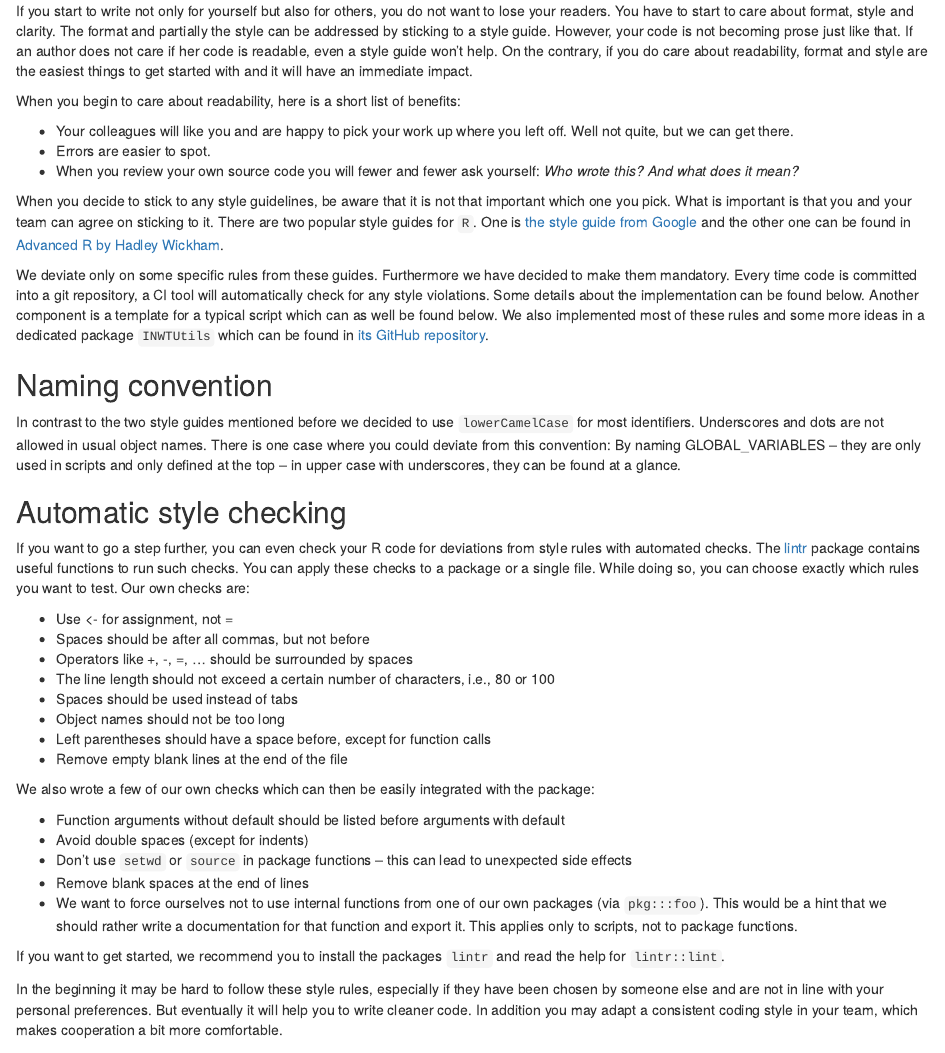
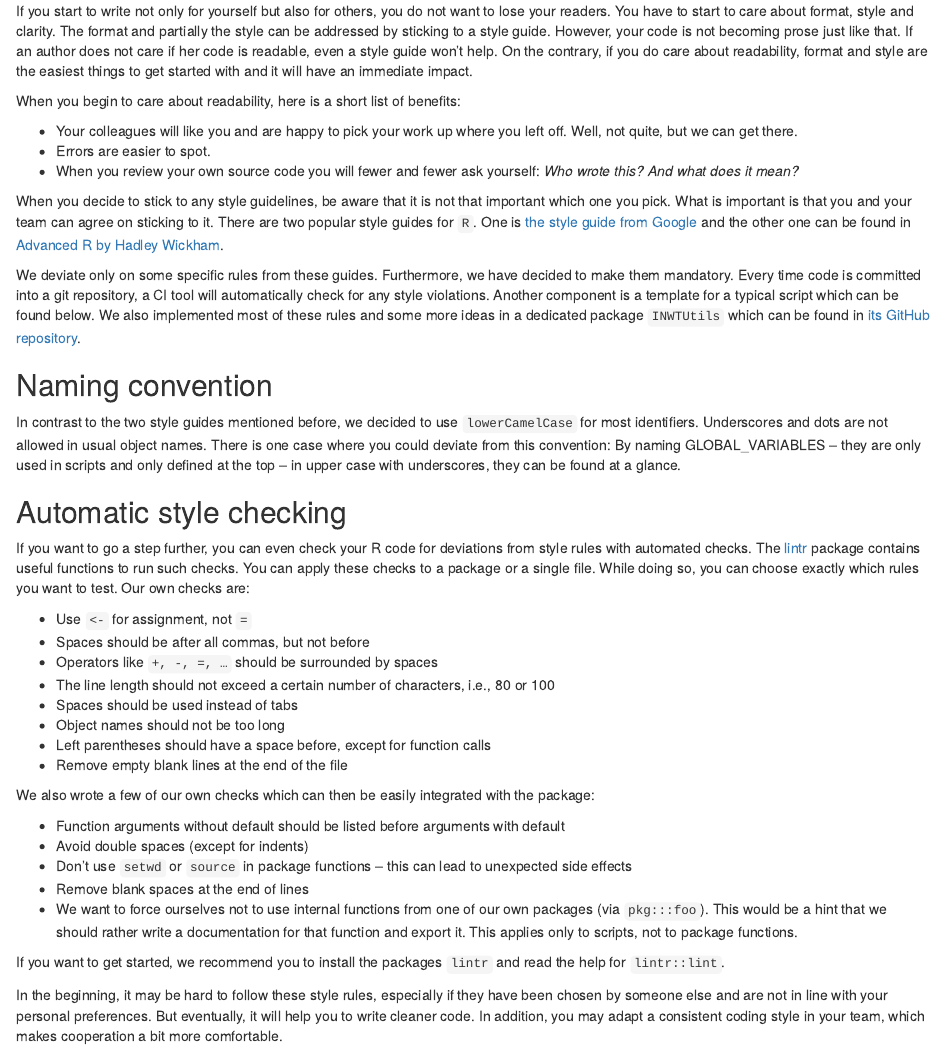
Before and after one commit to radovankavicky/INWTUtils, an R Markdown document (inst/blog/blogEntry_styleGuide.Rmd): the page in a window 1100 px wide, from 190 px down. Rendered offline with R 4.5, knitr and Pandoc, with nearby package versions.

Commit message:
little fixes

```diff
--- a/inst/blog/blogEntry_styleGuide.Rmd
+++ b/inst/blog/blogEntry_styleGuide.Rmd
@@ -19,7 +19,7 @@ things to get started with and it will have an immediate impact.
 When you begin to care about readability, here is a short list of benefits:
 
 - Your colleagues will like you and are happy to pick your work up where you
-left off. Well not quite, but we can get there.
+left off. Well, not quite, but we can get there.
 - Errors are easier to spot.
 - When you review your own source code you will fewer and fewer ask yourself:
 *Who wrote this? And what does it mean?*
@@ -31,11 +31,10 @@ is [the style guide from Google](https://google.github.io/styleguide/Rguide.xml)
 and the other one can be found
 in [Advanced R by Hadley Wickham](http://adv-r.had.co.nz/Style.html).
 
-We deviate only on some specific rules from these guides. Furthermore we have
+We deviate only on some specific rules from these guides. Furthermore, we have
 decided to make them mandatory. Every time code is committed into a git
-repository, a CI tool will automatically check for any style violations. Some
-details about the implementation can be found below. Another component is a
-template for a typical script which can as well be found below.
+repository, a CI tool will automatically check for any style violations. Another
+component is a template for a typical script which can be found below.
 We also implemented
 most of these rules and some more ideas in a dedicated package `INWTUtils` which
 can be found in [its GitHub repository](https://github.com/INWT/INWTUtils).
@@ -43,7 +42,7 @@ can be found in [its GitHub repository](https://github.com/INWT/INWTUtils).
 
 ## Naming convention
 
-In contrast to the two style guides mentioned before we decided to use
+In contrast to the two style guides mentioned before, we decided to use
 `lowerCamelCase` for most identifiers. Underscores and dots are not allowed in
 usual object names. There is one case where you could deviate from this
 convention: By naming GLOBAL_VARIABLES -- they are only used in scripts and only
@@ -60,9 +59,9 @@ useful functions to run such checks. You can apply these checks to a package or
 a single file. While doing so, you can choose exactly which rules you want to
 test. Our own checks are:
 
--	Use <- for assignment, not =
+-	Use `<-` for assignment, not `=`
 -	Spaces should be after all commas, but not before
--	Operators like +, -, =, … should be surrounded by spaces
+-	Operators like `+, -, =, …` should be surrounded by spaces
 -	The line length should not exceed a certain number of characters, i.e., 80 or
   100
 -	Spaces should be used instead of tabs
@@ -87,9 +86,9 @@ the package:
 If you want to get started, we recommend you to install the packages `lintr` and
 read the help for `lintr::lint`.
 
-In the beginning it may be hard to follow these style rules, especially if they
+In the beginning, it may be hard to follow these style rules, especially if they
 have been chosen by someone else and are not in line with your personal
-preferences. But eventually it will help you to write cleaner code. In addition
+preferences. But eventually, it will help you to write cleaner code. In addition,
 you may adapt a consistent coding style in your team, which makes cooperation a
 bit more comfortable.
 
```
